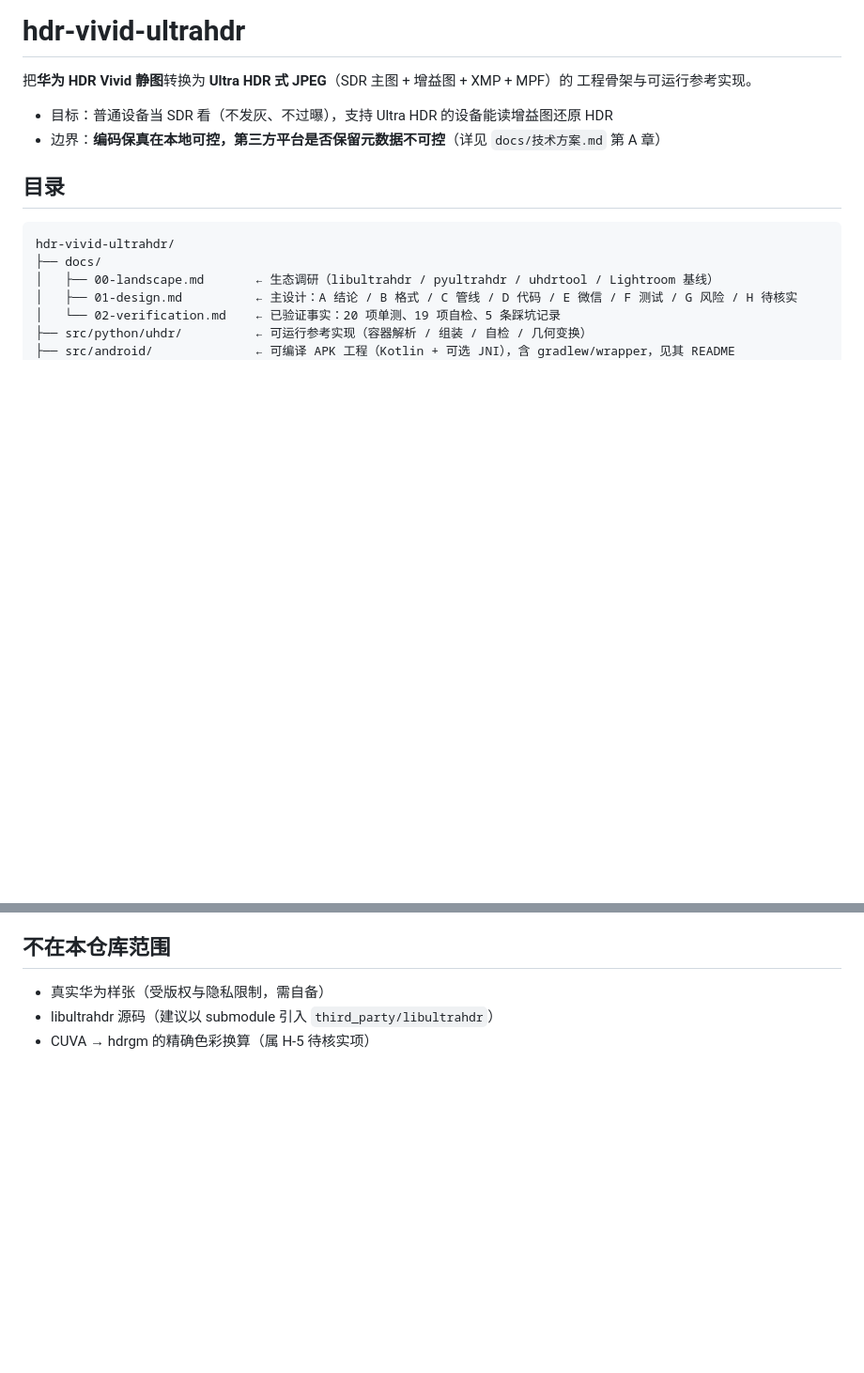
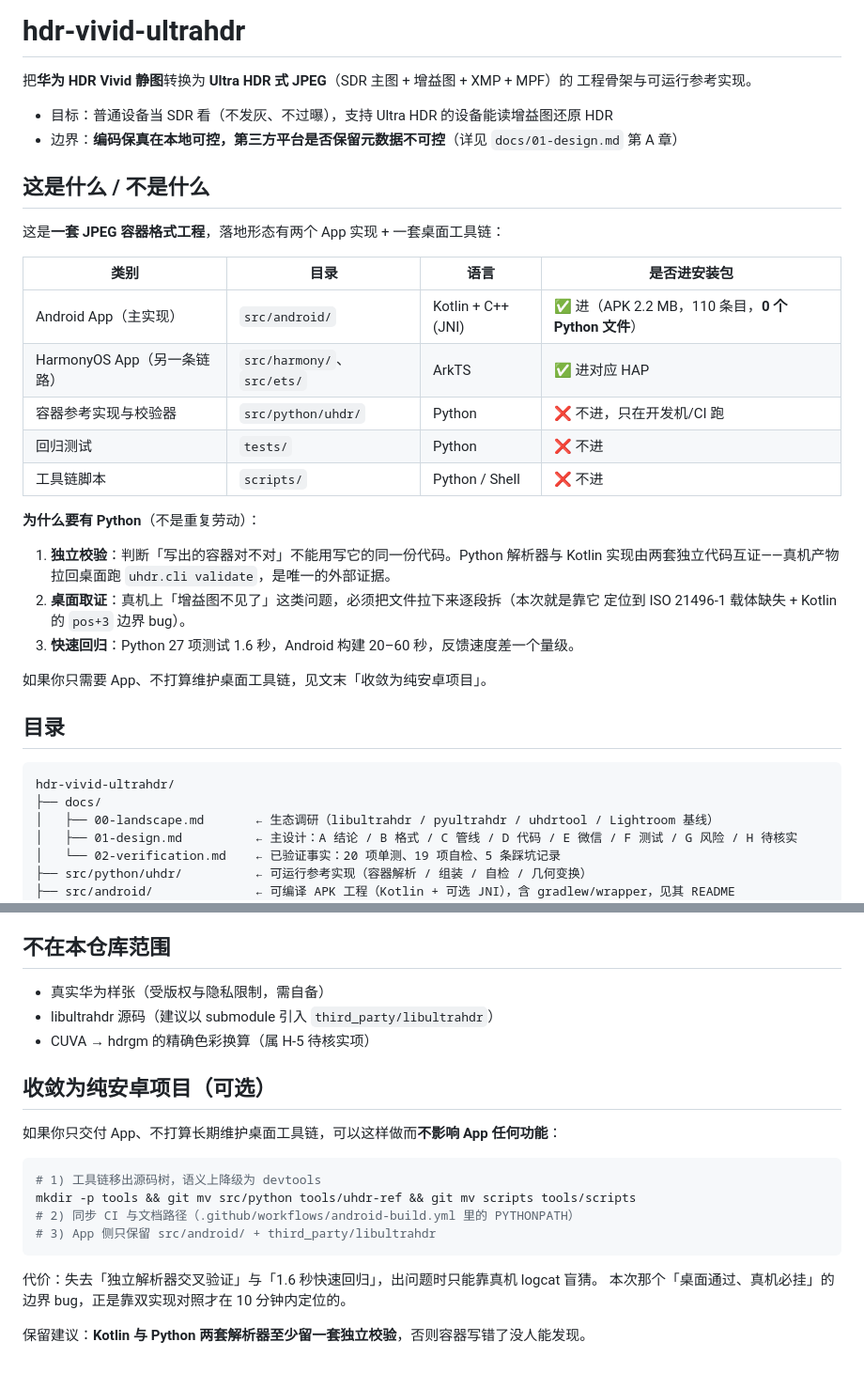
Before and after one commit to freakkid/hdr-vivid-ultrahdr, a Markdown page: README.md, 2 parts joined by grey strips. Shown at 94% size. Drawn GitHub-style; blank space fills up the shorter version.

Commit message:
docs: 明确项目定位——App 实现与桌面工具链的边界
说明 Python 不进 APK（已验证 APK 110 条目、0 个 .py），
列出三条不可替代的理由（独立校验 / 桌面取证 / 快速回归），
并给出收敛为纯安卓项目的操作步骤与代价。

````diff
--- a/README.md
+++ b/README.md
@@ -4,7 +4,29 @@
 工程骨架与可运行参考实现。
 
 - 目标：普通设备当 SDR 看（不发灰、不过曝），支持 Ultra HDR 的设备能读增益图还原 HDR
-- 边界：**编码保真在本地可控，第三方平台是否保留元数据不可控**（详见 `docs/技术方案.md` 第 A 章）
+- 边界：**编码保真在本地可控，第三方平台是否保留元数据不可控**（详见 `docs/01-design.md` 第 A 章）
+
+## 这是什么 / 不是什么
+
+这是**一套 JPEG 容器格式工程**，落地形态有两个 App 实现 + 一套桌面工具链：
+
+| 类别 | 目录 | 语言 | 是否进安装包 |
+|---|---|---|---|
+| Android App（主实现） | `src/android/` | Kotlin + C++(JNI) | ✅ 进（APK 2.2 MB，110 条目，**0 个 Python 文件**） |
+| HarmonyOS App（另一条链路） | `src/harmony/`、`src/ets/` | ArkTS | ✅ 进对应 HAP |
+| 容器参考实现与校验器 | `src/python/uhdr/` | Python | ❌ 不进，只在开发机/CI 跑 |
+| 回归测试 | `tests/` | Python | ❌ 不进 |
+| 工具链脚本 | `scripts/` | Python / Shell | ❌ 不进 |
+
+**为什么要有 Python**（不是重复劳动）：
+
+1. **独立校验**：判断「写出的容器对不对」不能用写它的同一份代码。Python 解析器与 Kotlin
+   实现由两套独立代码互证——真机产物拉回桌面跑 `uhdr.cli validate`，是唯一的外部证据。
+2. **桌面取证**：真机上「增益图不见了」这类问题，必须把文件拉下来逐段拆（本次就是靠它
+   定位到 ISO 21496-1 载体缺失 + Kotlin 的 `pos+3` 边界 bug）。
+3. **快速回归**：Python 27 项测试 1.6 秒，Android 构建 20–60 秒，反馈速度差一个量级。
+
+如果你只需要 App、不打算维护桌面工具链，见文末「收敛为纯安卓项目」。
 
 ## 目录
 
@@ -82,3 +104,19 @@ Python 依赖仅 `Pillow`（用于像素采样）。运行环境建议使用隔
 - 真实华为样张（受版权与隐私限制，需自备）
 - libultrahdr 源码（建议以 submodule 引入 `third_party/libultrahdr`）
 - CUVA → hdrgm 的精确色彩换算（属 H-5 待核实项）
+
+## 收敛为纯安卓项目（可选）
+
+如果你只交付 App、不打算长期维护桌面工具链，可以这样做而**不影响 App 任何功能**：
+
+```bash
+# 1) 工具链移出源码树，语义上降级为 devtools
+mkdir -p tools && git mv src/python tools/uhdr-ref && git mv scripts tools/scripts
+# 2) 同步 CI 与文档路径（.github/workflows/android-build.yml 里的 PYTHONPATH）
+# 3) App 侧只保留 src/android/ + third_party/libultrahdr
+```
+
+代价：失去「独立解析器交叉验证」与「1.6 秒快速回归」，出问题时只能靠真机 logcat 盲猜。
+本次那个「桌面通过、真机必挂」的边界 bug，正是靠双实现对照才在 10 分钟内定位的。
+
+保留建议：**Kotlin 与 Python 两套解析器至少留一套独立校验**，否则容器写错了没人能发现。
````
